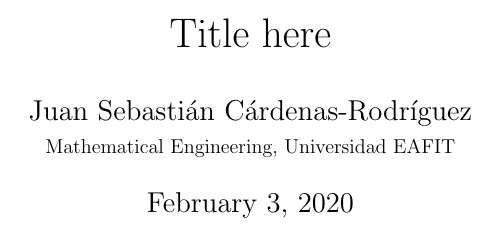
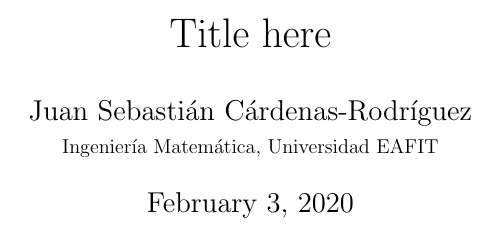
Before and after one commit to elpala99/jsc, a LaTeX document (jsc/templates/generic.tex): part of the page, cut so that both start at the same text. Compiled offline with pdfLaTeX.

Commit message:
[ misc ] Updated templates.

```diff
--- a/jsc/templates/generic.tex
+++ b/jsc/templates/generic.tex
@@ -56,7 +57,7 @@
 %%%%%%%% START DOCUMENT
 
 \title{Title here}
-\author{Juan Sebasti\'an C\'ardenas-Rodríguez \\ \scalebox{0.7}{Mathematical Engineering, Universidad EAFIT}}
+\author{Juan Sebasti\'an C\'ardenas-Rodríguez \\ \scalebox{0.7}{Ingeniería Matemática, Universidad EAFIT}}
 \date{\today}
 
 
```
Also changed, not shown: jsc/templates/generic.tex (3 more changed lines), 1 other file.
